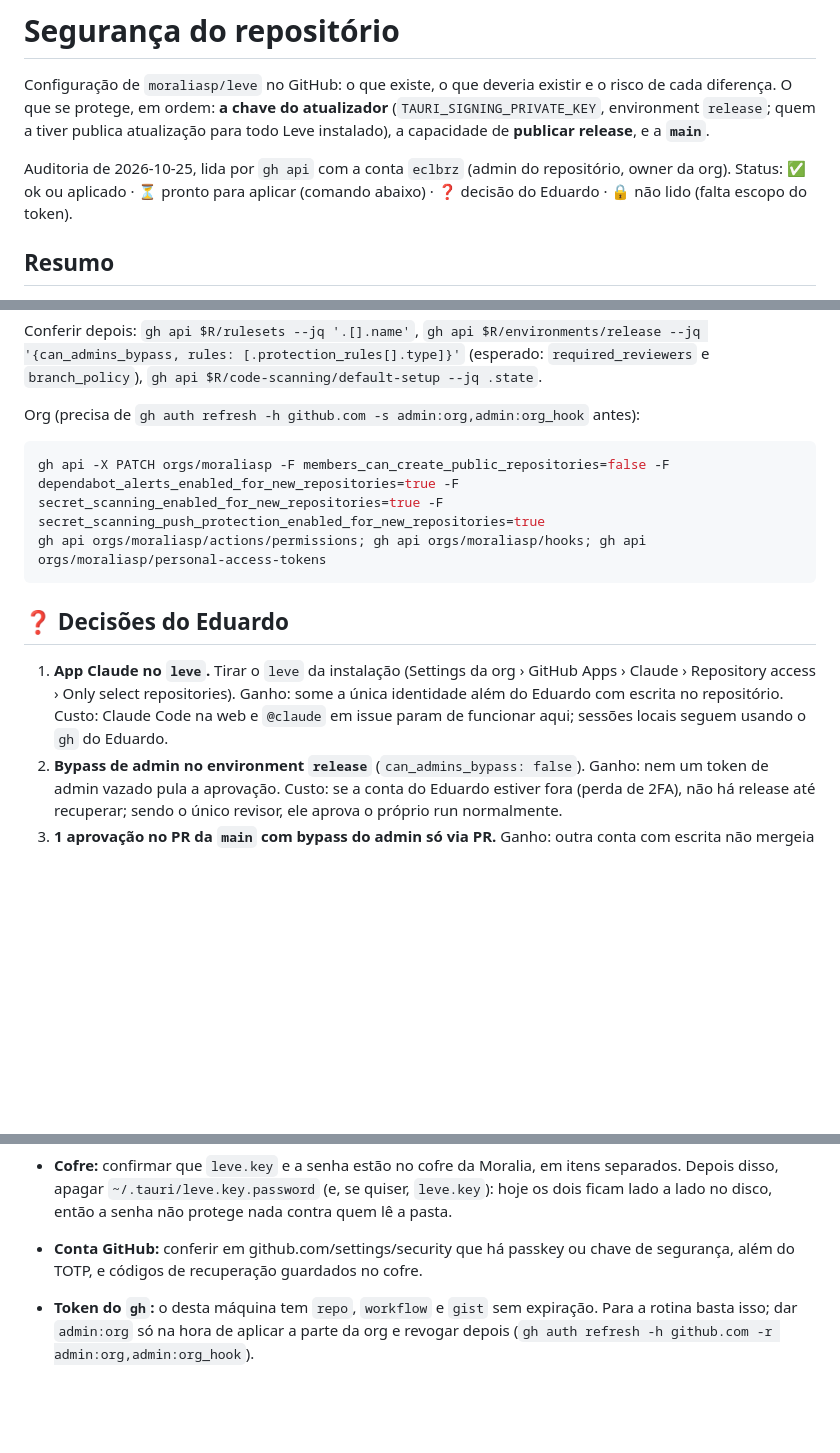
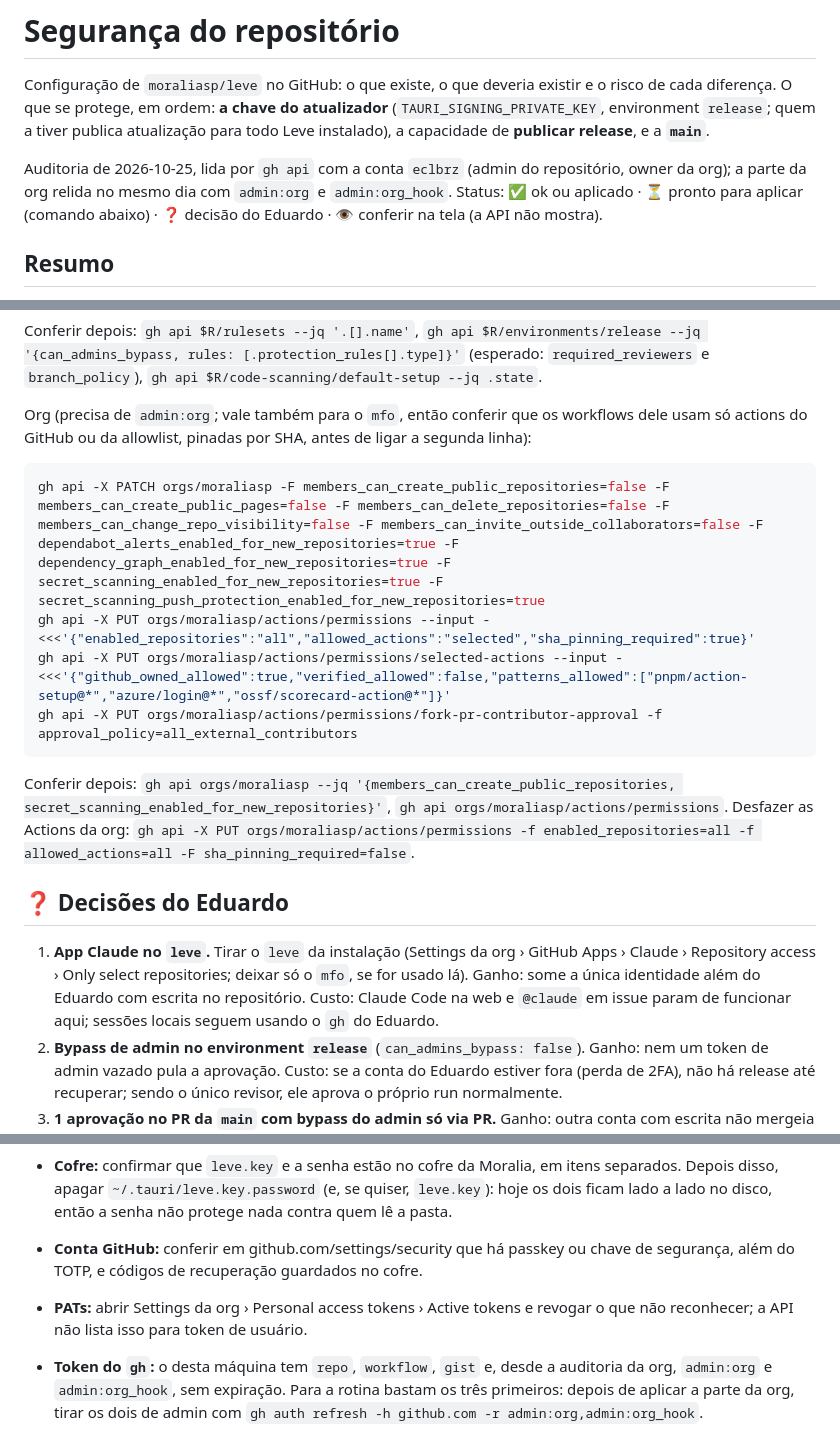
Before and after one commit to moraliasp/leve, a Markdown page: docs/seguranca-repo.md, 3 parts joined by grey strips. GitHub-like rendering; blank space fills up the shorter version.

````diff
--- a/docs/seguranca-repo.md
+++ b/docs/seguranca-repo.md
@@ -3,7 +3,7 @@
 Configuração de `moraliasp/leve` no GitHub: o que existe, o que deveria existir e o risco de cada diferença.
 O que se protege, em ordem: **a chave do atualizador** (`TAURI_SIGNING_PRIVATE_KEY`, environment `release`; quem a tiver publica atualização para todo Leve instalado), a capacidade de **publicar release**, e a **`main`**.
 
-Auditoria de 2026-10-25, lida por `gh api` com a conta `eclbrz` (admin do repositório, owner da org). Status: ✅ ok ou aplicado · ⏳ pronto para aplicar (comando abaixo) · ❓ decisão do Eduardo · 🔒 não lido (falta escopo do token).
+Auditoria de 2026-10-25, lida por `gh api` com a conta `eclbrz` (admin do repositório, owner da org); a parte da org relida no mesmo dia com `admin:org` e `admin:org_hook`. Status: ✅ ok ou aplicado · ⏳ pronto para aplicar (comando abaixo) · ❓ decisão do Eduardo · 👁 conferir na tela (a API não mostra).
 
 ## Resumo
 
@@ -150,16 +159,20 @@ gh api -X PATCH $R/code-scanning/default-setup -f state=configured -f 'languages
 
 Conferir depois: `gh api $R/rulesets --jq '.[].name'`, `gh api $R/environments/release --jq '{can_admins_bypass, rules: [.protection_rules[].type]}'` (esperado: `required_reviewers` e `branch_policy`), `gh api $R/code-scanning/default-setup --jq .state`.
 
-Org (precisa de `gh auth refresh -h github.com -s admin:org,admin:org_hook` antes):
+Org (precisa de `admin:org`; vale também para o `mfo`, então conferir que os workflows dele usam só actions do GitHub ou da allowlist, pinadas por SHA, antes de ligar a segunda linha):
 
 ```bash
-gh api -X PATCH orgs/moraliasp -F members_can_create_public_repositories=false -F dependabot_alerts_enabled_for_new_repositories=true -F secret_scanning_enabled_for_new_repositories=true -F secret_scanning_push_protection_enabled_for_new_repositories=true
-gh api orgs/moraliasp/actions/permissions; gh api orgs/moraliasp/hooks; gh api orgs/moraliasp/personal-access-tokens
+gh api -X PATCH orgs/moraliasp -F members_can_create_public_repositories=false -F members_can_create_public_pages=false -F members_can_delete_repositories=false -F members_can_change_repo_visibility=false -F members_can_invite_outside_collaborators=false -F dependabot_alerts_enabled_for_new_repositories=true -F dependency_graph_enabled_for_new_repositories=true -F secret_scanning_enabled_for_new_repositories=true -F secret_scanning_push_protection_enabled_for_new_repositories=true
+gh api -X PUT orgs/moraliasp/actions/permissions --input - <<<'{"enabled_repositories":"all","allowed_actions":"selected","sha_pinning_required":true}'
+gh api -X PUT orgs/moraliasp/actions/permissions/selected-actions --input - <<<'{"github_owned_allowed":true,"verified_allowed":false,"patterns_allowed":["pnpm/action-setup@*","azure/login@*","ossf/scorecard-action@*"]}'
+gh api -X PUT orgs/moraliasp/actions/permissions/fork-pr-contributor-approval -f approval_policy=all_external_contributors
 ```
+
+Conferir depois: `gh api orgs/moraliasp --jq '{members_can_create_public_repositories, secret_scanning_enabled_for_new_repositories}'`, `gh api orgs/moraliasp/actions/permissions`. Desfazer as Actions da org: `gh api -X PUT orgs/moraliasp/actions/permissions -f enabled_repositories=all -f allowed_actions=all -F sha_pinning_required=false`.
 
 ## ❓ Decisões do Eduardo
 
-1. **App Claude no `leve`.** Tirar o `leve` da instalação (Settings da org › GitHub Apps › Claude › Repository access › Only select repositories). Ganho: some a única identidade além do Eduardo com escrita no repositório. Custo: Claude Code na web e `@claude` em issue param de funcionar aqui; sessões locais seguem usando o `gh` do Eduardo.
+1. **App Claude no `leve`.** Tirar o `leve` da instalação (Settings da org › GitHub Apps › Claude › Repository access › Only select repositories; deixar só o `mfo`, se for usado lá). Ganho: some a única identidade além do Eduardo com escrita no repositório. Custo: Claude Code na web e `@claude` em issue param de funcionar aqui; sessões locais seguem usando o `gh` do Eduardo.
 2. **Bypass de admin no environment `release`** (`can_admins_bypass: false`). Ganho: nem um token de admin vazado pula a aprovação. Custo: se a conta do Eduardo estiver fora (perda de 2FA), não há release até recuperar; sendo o único revisor, ele aprova o próprio run normalmente.
 3. **1 aprovação no PR da `main` com bypass do admin só via PR.** Ganho: outra conta com escrita não mergeia sozinha. Custo: o Eduardo marca "merge sem aprovação" em todo PR dele (é o único mantenedor); o bypass também dispensa o CI quando usado.
 4. **2FA obrigatório na org.** Hoje sem efeito colateral (o único membro é o Eduardo, com 2FA ligado na conta); vale como trava para quem entrar depois. Membro sem 2FA é removido na hora.
@@ -179,4 +192,5 @@ gh api orgs/moraliasp/actions/permissions; gh api orgs/moraliasp/hooks; gh api o
 
 - **Cofre:** confirmar que `leve.key` e a senha estão no cofre da Moralia, em itens separados. Depois disso, apagar `~/.tauri/leve.key.password` (e, se quiser, `leve.key`): hoje os dois ficam lado a lado no disco, então a senha não protege nada contra quem lê a pasta.
 - **Conta GitHub:** conferir em github.com/settings/security que há passkey ou chave de segurança, além do TOTP, e códigos de recuperação guardados no cofre.
-- **Token do `gh`:** o desta máquina tem `repo`, `workflow` e `gist` sem expiração. Para a rotina basta isso; dar `admin:org` só na hora de aplicar a parte da org e revogar depois (`gh auth refresh -h github.com -r admin:org,admin:org_hook`).
+- **PATs:** abrir Settings da org › Personal access tokens › Active tokens e revogar o que não reconhecer; a API não lista isso para token de usuário.
+- **Token do `gh`:** o desta máquina tem `repo`, `workflow`, `gist` e, desde a auditoria da org, `admin:org` e `admin:org_hook`, sem expiração. Para a rotina bastam os três primeiros: depois de aplicar a parte da org, tirar os dois de admin com `gh auth refresh -h github.com -r admin:org,admin:org_hook`.
````
Also changed, not shown: other parts of docs/seguranca-repo.md (+17 -8 lines).
